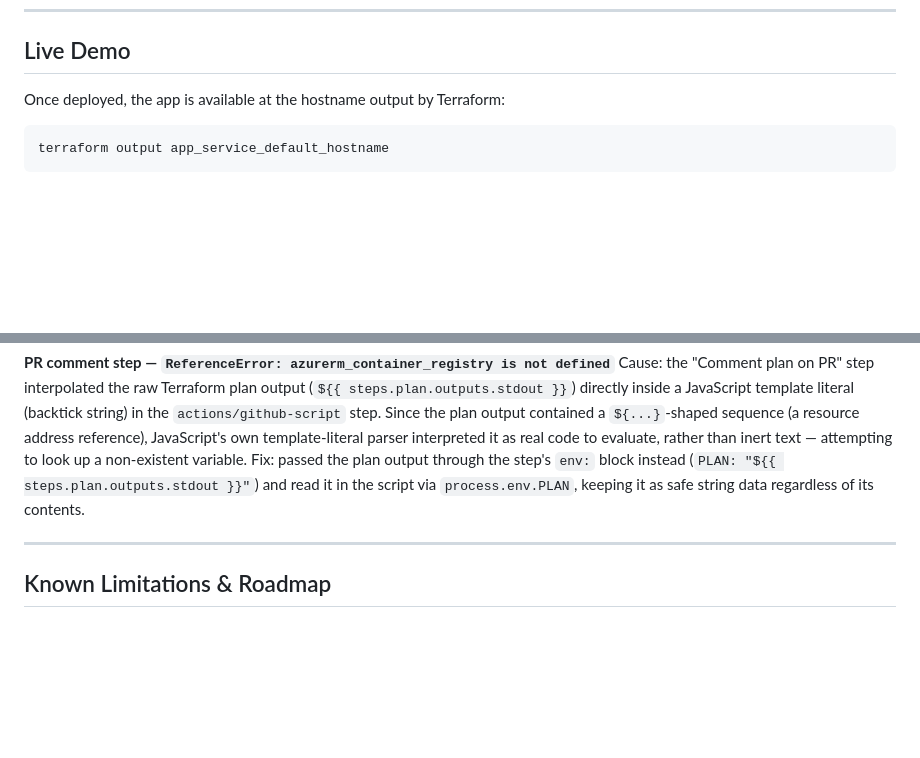
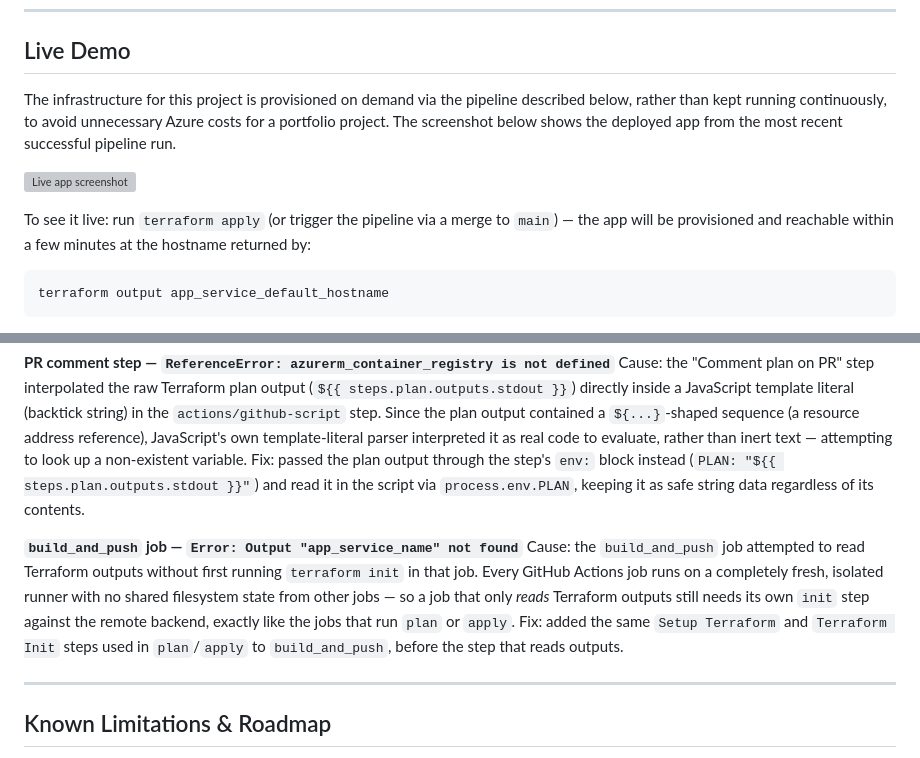
Before and after one commit to GreatOmotayo/azure-terraform-cicd-pipeline, a Markdown page: README.md, 2 parts joined by grey strips. Drawn GitHub-style; blank space fills up the shorter version; grey boxes are pictures that could not be loaded.

Commit message:
Update Live Demo section to reflect on demand infra instead of permanent link

````diff
--- a/README.md
+++ b/README.md
@@ -45,7 +45,11 @@ The deployed app is **Aduke** — a small artisan home-goods landing page, built
 
 ## Live Demo
 
-Once deployed, the app is available at the hostname output by Terraform:
+The infrastructure for this project is provisioned on demand via the pipeline described below, rather than kept running continuously, to avoid unnecessary Azure costs for a portfolio project. The screenshot below shows the deployed app from the most recent successful pipeline run.
+
+![Live app screenshot](./docs/screenshots/live-app.png)
+
+To see it live: run `terraform apply` (or trigger the pipeline via a merge to `main`) — the app will be provisioned and reachable within a few minutes at the hostname returned by:
 
 ```bash
 terraform output app_service_default_hostname
@@ -364,6 +366,9 @@ Cause: GitHub's OIDC subject claim included a numeric account/repo ID suffix (`r
 **PR comment step — `ReferenceError: azurerm_container_registry is not defined`**
 Cause: the "Comment plan on PR" step interpolated the raw Terraform plan output (`${{ steps.plan.outputs.stdout }}`) directly inside a JavaScript template literal (backtick string) in the `actions/github-script` step. Since the plan output contained a `${...}`-shaped sequence (a resource address reference), JavaScript's own template-literal parser interpreted it as real code to evaluate, rather than inert text — attempting to look up a non-existent variable. Fix: passed the plan output through the step's `env:` block instead (`PLAN: "${{ steps.plan.outputs.stdout }}"`) and read it in the script via `process.env.PLAN`, keeping it as safe string data regardless of its contents.
 
+**`build_and_push` job — `Error: Output "app_service_name" not found`**
+Cause: the `build_and_push` job attempted to read Terraform outputs without first running `terraform init` in that job. Every GitHub Actions job runs on a completely fresh, isolated runner with no shared filesystem state from other jobs — so a job that only *reads* Terraform outputs still needs its own `init` step against the remote backend, exactly like the jobs that run `plan` or `apply`. Fix: added the same `Setup Terraform` and `Terraform Init` steps used in `plan`/`apply` to `build_and_push`, before the step that reads outputs.
+
 ---
 
 ## Known Limitations & Roadmap
````
Also changed, not shown: other parts of README.md (+0 -2 lines).
